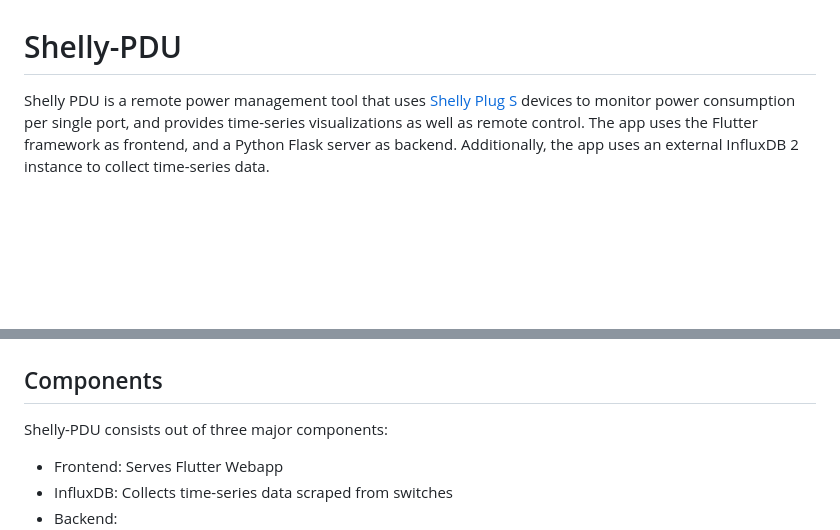
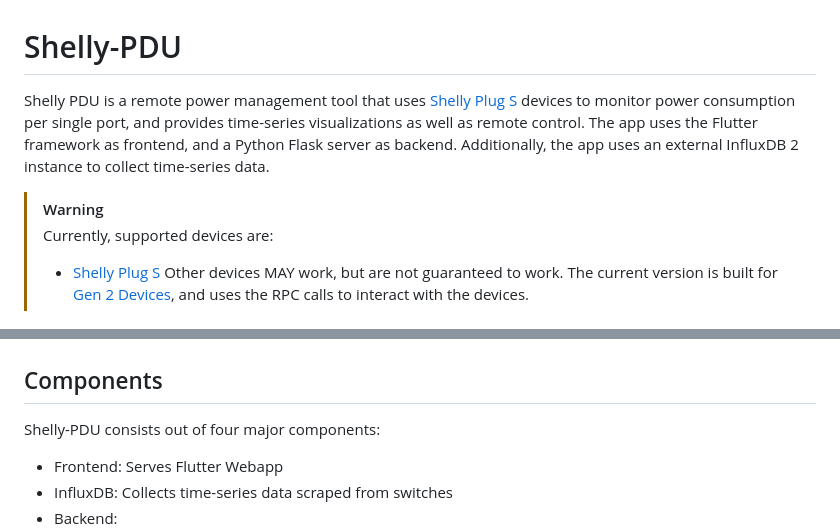
Before and after one commit to PhilipJonasFranz/Shelly-PDU, a Markdown page: README.md, 2 parts joined by grey strips. Drawn GitHub-style; blank space fills up the shorter version.

Commit message:
Add supported devices warning to README

```diff
--- a/README.md
+++ b/README.md
@@ -1,6 +1,11 @@
 # Shelly-PDU
 
-Shelly PDU is a remote power management tool that uses [Shelly Plug S](https://www.shelly.com/en-de/products/product-overview/shelly-plus-plug-s) devices to monitor power consumption per single port, and provides time-series visualizations as well as remote control. The app uses the Flutter framework as frontend, and a Python Flask server as backend. Additionally, the app uses an external InfluxDB 2 instance to collect time-series data.
+Shelly PDU is a remote power management tool that uses [Shelly Plug S](https://www.shelly.com/de/blogs/documentation/shelly-plus-plug-s) devices to monitor power consumption per single port, and provides time-series visualizations as well as remote control. The app uses the Flutter framework as frontend, and a Python Flask server as backend. Additionally, the app uses an external InfluxDB 2 instance to collect time-series data.
+
+> [!WARNING]
+> Currently, supported devices are:
+> - [Shelly Plug S](https://www.shelly.com/de/blogs/documentation/shelly-plus-plug-s)
+> Other devices MAY work, but are not guaranteed to work. The current version is built for [Gen 2 Devices](https://shelly-api-docs.shelly.cloud/gen2/), and uses the RPC calls to interact with the devices.
 
 ![Dashboard](./screenshots/mockup.png)
 
@@ -37,7 +42,7 @@ On the flipside, hardware smart PDUs offer benefits such as:
 
 ## Components
 
-Shelly-PDU consists out of three major components:
+Shelly-PDU consists out of four major components:
 
 - Frontend: Serves Flutter Webapp
 - InfluxDB: Collects time-series data scraped from switches
```
